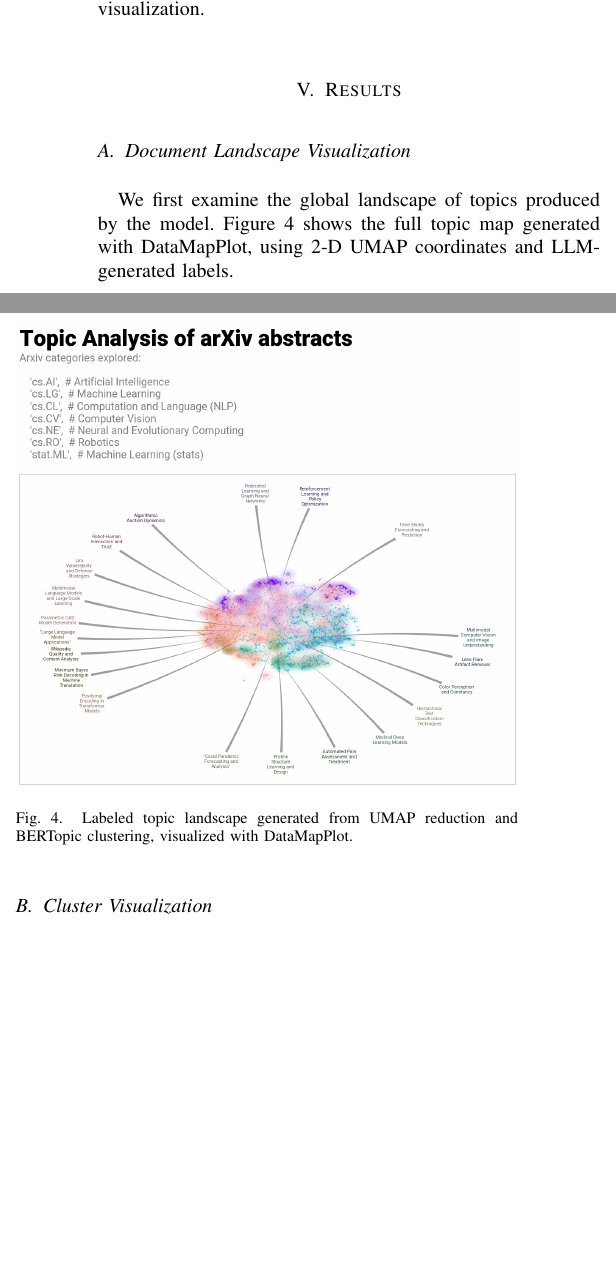
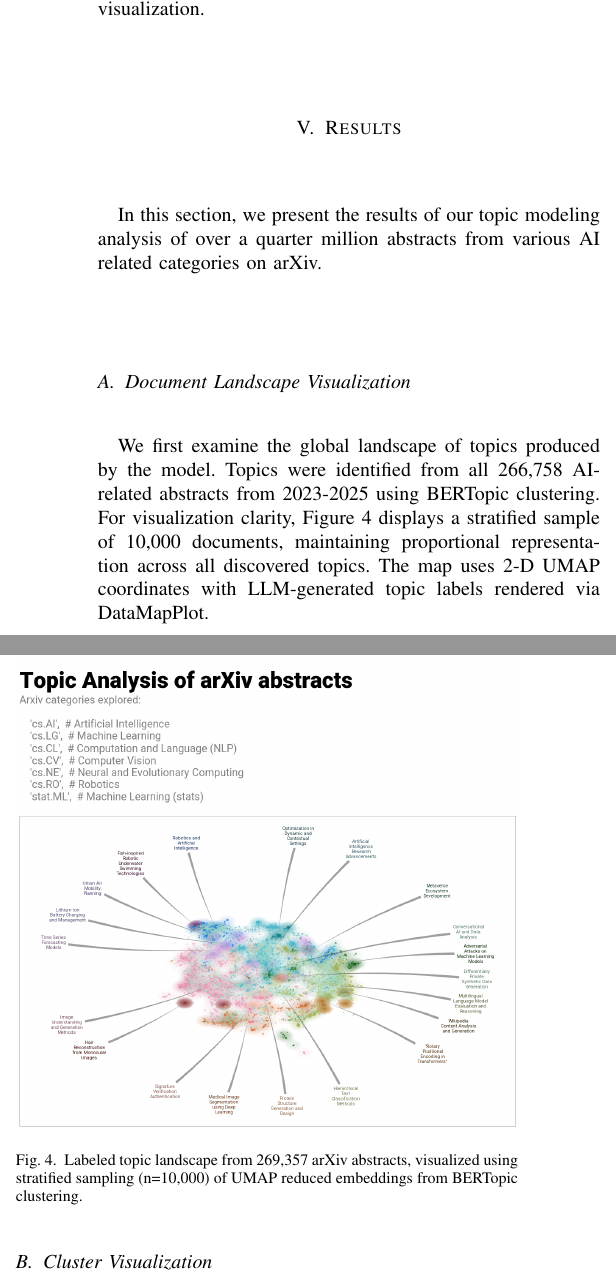
Before and after one commit to ryandielhenn/topic-modeling-arXiv-abstracts, a LaTeX paper (doc/paper/abstract_topic_modeling.tex): two parts of the columns of page 4 of 5, joined at a grey line, cut so that both start at the same text, the shorter picture padded with empty space. Compiled offline with pdfLaTeX; a missing font is replaced by an installed copy or a similar font; a LaTeX package or settings file that is missing is left out.

Commit message:
update-documentation

```diff
--- a/doc/paper/abstract_topic_modeling.tex
+++ b/doc/paper/abstract_topic_modeling.tex
@@ -179,14 +179,20 @@ Because ground-truth topic labels are not available, we rely on qualitative eval
 All experiments are run in Google Colab using a single NVIDIA A100 GPU. The arXiv metadata is loaded from a Kaggle-hosted snapshot, and the main libraries used include BERTopic, cuML's UMAP and HDBSCAN, Plotly for interactive plots, and DataMapPlot for the final topic map visualization.
 
 \section{Results}
+In this section, we present the results of our topic modeling analysis of over a quarter million abstracts from various AI related categories on arXiv.
 
 \subsection{Document Landscape Visualization}
-We first examine the global landscape of topics produced by the model. Figure~\ref{fig:topic_map} shows the full topic map generated with DataMapPlot, using 2-D UMAP coordinates and LLM-generated labels.
+We first examine the global landscape of topics produced by the model.
+Topics were identified from all 266,758 AI-related abstracts from 2023-2025 using BERTopic clustering.
+For visualization clarity, Figure~\ref{fig:topic_map} displays a stratified
+sample of 10,000 documents, maintaining proportional representation across
+all discovered topics. The map uses 2-D UMAP coordinates with LLM-generated
+topic labels rendered via DataMapPlot.
 
 \begin{figure}[H]
     \centering
     \includegraphics[width=\linewidth]{fig_topic_analysis_map.png}
-    \caption{Labeled topic landscape generated from UMAP reduction and BERTopic clustering, visualized with DataMapPlot.}
+    \caption{Labeled topic landscape from 269,357 arXiv abstracts, visualized using stratified sampling (n=10,000) of UMAP reduced embeddings from BERTopic clustering.}
     \label{fig:topic_map}
 \end{figure}
 
```
Also changed, not shown: README.md, doc/figures/fig1.png (deleted), doc/figures/fig_raw_umap.png, doc/figures/fig_topic_analysis_map.png, doc/paper/abstract_topic_modeling.pdf, doc/paper/abstract_topic_modeling.tex (2 more changed lines).
